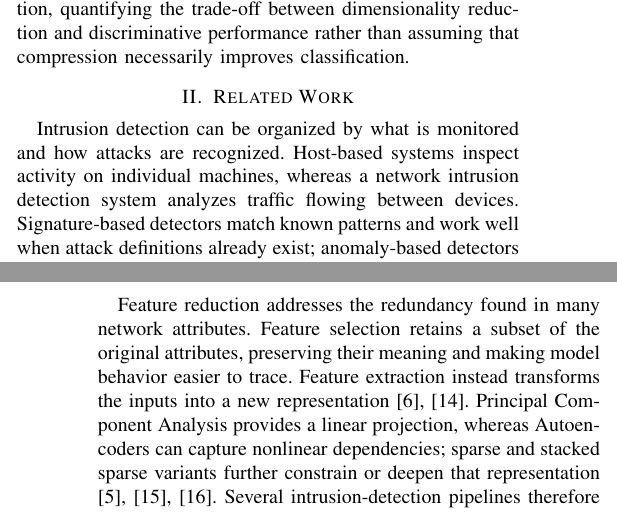
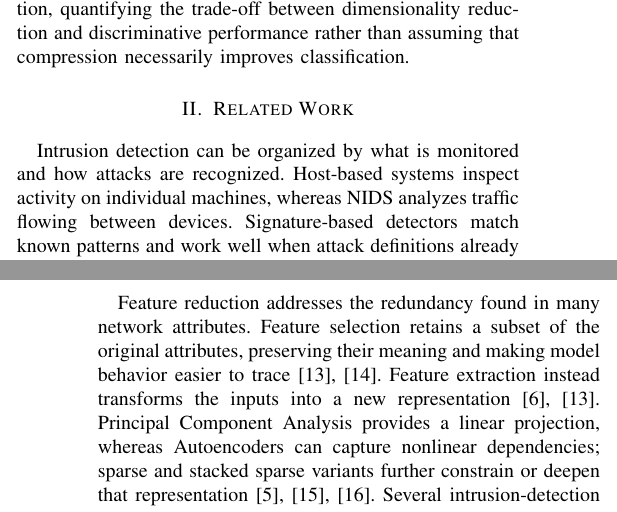
Before and after one commit to davuchrys/Multiclass-Intrusion-Detection-System, a LaTeX paper (IEEE-conference-template-062824/IEEE-conference-template-062824.tex): two parts of the columns of pages 1 and 2 of 2, joined at a grey line, cut so that both start at the same text. Compiled offline with pdfLaTeX; a missing font is replaced by an installed copy or a similar font; a LaTeX package or settings file that is missing is left out.

Commit message:
docs: refine related work citations

```diff
--- a/IEEE-conference-template-062824/IEEE-conference-template-062824.tex
+++ b/IEEE-conference-template-062824/IEEE-conference-template-062824.tex
@@ -78,9 +78,9 @@ Our pipeline begins with all 5,351,760 raw CIC-ToN-IoT flow records. After inval
 We make three contributions. First, we implement an end-to-end multiclass NIDS pipeline on the full dataset with explicit controls against preprocessing and test-set leakage. Second, we compare four imbalance-handling scenarios using accuracy, macro precision, macro recall, macro F1-score, per-class metrics, and confusion matrices, which exposes their effects on minority attacks. Third, we contrast the 16-feature latent representation with the original 69-feature representation, quantifying the trade-off between dimensionality reduction and discriminative performance rather than assuming that compression necessarily improves classification.
 
 \section{Related Work}
-Intrusion detection can be organized by what is monitored and how attacks are recognized. Host-based systems inspect activity on individual machines, whereas a network intrusion detection system analyzes traffic flowing between devices. Signature-based detectors match known patterns and work well when attack definitions already exist; anomaly-based detectors instead flag deviations from learned normal behavior and can expose previously unseen attacks, usually at the cost of more false alarms \cite{Rahman2025,Achbarou2026}. For IoT traffic, centralized network monitoring avoids requiring an agent on every constrained device \cite{Hassan2025IoMT,Alfahaid2025}. Research has also shifted from binary benign--attack decisions toward multiclass labels that identify attack families \cite{Sarhan2022,Ma2025FSLLM}. The added detail is operationally useful, but similar traffic signatures and rare classes make the classification problem harder.
+Intrusion detection can be organized by what is monitored and how attacks are recognized. Host-based systems inspect activity on individual machines, whereas NIDS analyzes traffic flowing between devices. Signature-based detectors match known patterns and work well when attack definitions already exist; anomaly-based detectors instead flag deviations from learned normal behavior and can expose previously unseen attacks, usually at the cost of more false alarms \cite{Rahman2025,Alfahaid2025}. For IoT traffic, centralized network monitoring avoids requiring an agent on every constrained device \cite{Hassan2025IoMT}. Research has also shifted from binary benign--attack decisions toward multiclass labels that identify attack families \cite{Sarhan2022,Ma2025FSLLM}. The added detail is operationally useful, but similar traffic signatures and rare classes make the classification problem harder.
 
-Feature reduction addresses the redundancy found in many network attributes. Feature selection retains a subset of the original attributes, preserving their meaning and making model behavior easier to trace. Feature extraction instead transforms the inputs into a new representation \cite{Li2024FSvsFE,Li2024FeatureReduction}. Principal Component Analysis provides a linear projection, whereas Autoencoders can capture nonlinear dependencies; sparse and stacked sparse variants further constrain or deepen that representation \cite{Yao2023,Xiao2024,Zhang2023SIGMOD}. Several intrusion-detection pipelines therefore place an encoder before a separate classifier \cite{HariVinayak2025,Ayad2025}. We follow that arrangement but retain an original-feature baseline, since low reconstruction error does not guarantee that the latent space preserves every class boundary.
+Feature reduction addresses the redundancy found in many network attributes. Feature selection retains a subset of the original attributes, preserving their meaning and making model behavior easier to trace \cite{Li2024FSvsFE,Achbarou2026}. Feature extraction instead transforms the inputs into a new representation \cite{Li2024FSvsFE,Li2024FeatureReduction}. Principal Component Analysis provides a linear projection, whereas Autoencoders can capture nonlinear dependencies; sparse and stacked sparse variants further constrain or deepen that representation \cite{Yao2023,Xiao2024,Zhang2023SIGMOD}. Several intrusion-detection pipelines therefore place an encoder before a separate classifier \cite{HariVinayak2025,Ayad2025}. We follow that arrangement but retain an original-feature baseline, since low reconstruction error does not guarantee that the latent space preserves every class boundary.
 
 Boosted tree models remain strong candidates for tabular network data. LightGBM builds an ensemble of decision trees efficiently, and prior NIDS studies have combined it with oversampling, feature selection, or optimization \cite{Liu2021LightGBM,Munawar2025,Wakili2025,Kouassi2025}. These combinations matter because imbalance treatments change what the classifier learns: class weights alter each class's contribution without changing the sample set, upsampling adds minority observations, and downsampling removes majority observations \cite{Ma2025FSLLM,Wakili2025}. Each choice can trade majority-class performance for minority-class recall. Comparisons on an unchanged test distribution and with macro-averaged metrics are therefore more informative than accuracy alone. Our experiments hold preprocessing, representation, classifier settings, and test data fixed so that differences among the four imbalance scenarios can be attributed to the training-data treatment.
 
```
Also changed, not shown: IEEE-conference-template-062824/IEEE-conference-template-062824.pdf.
